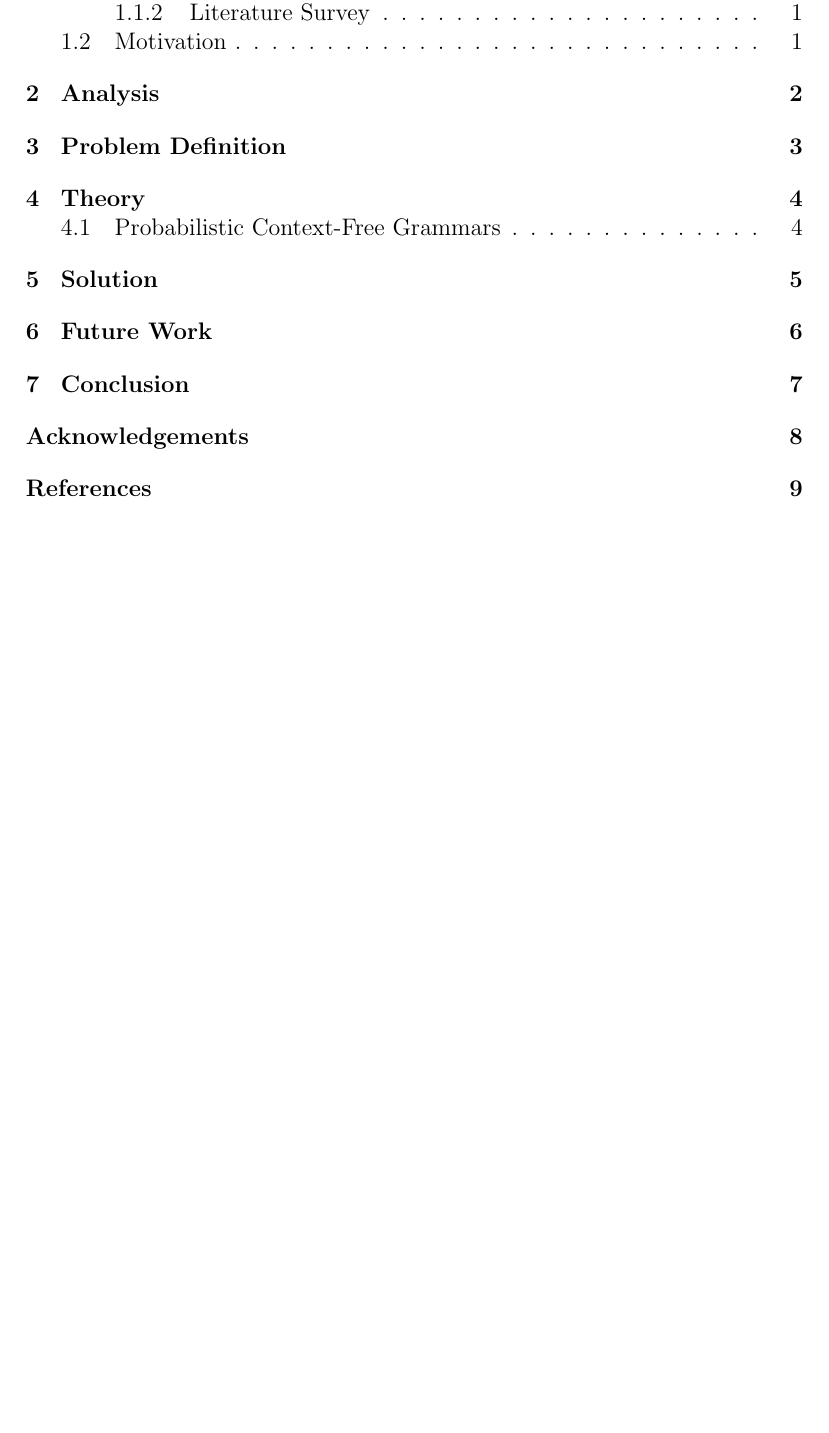
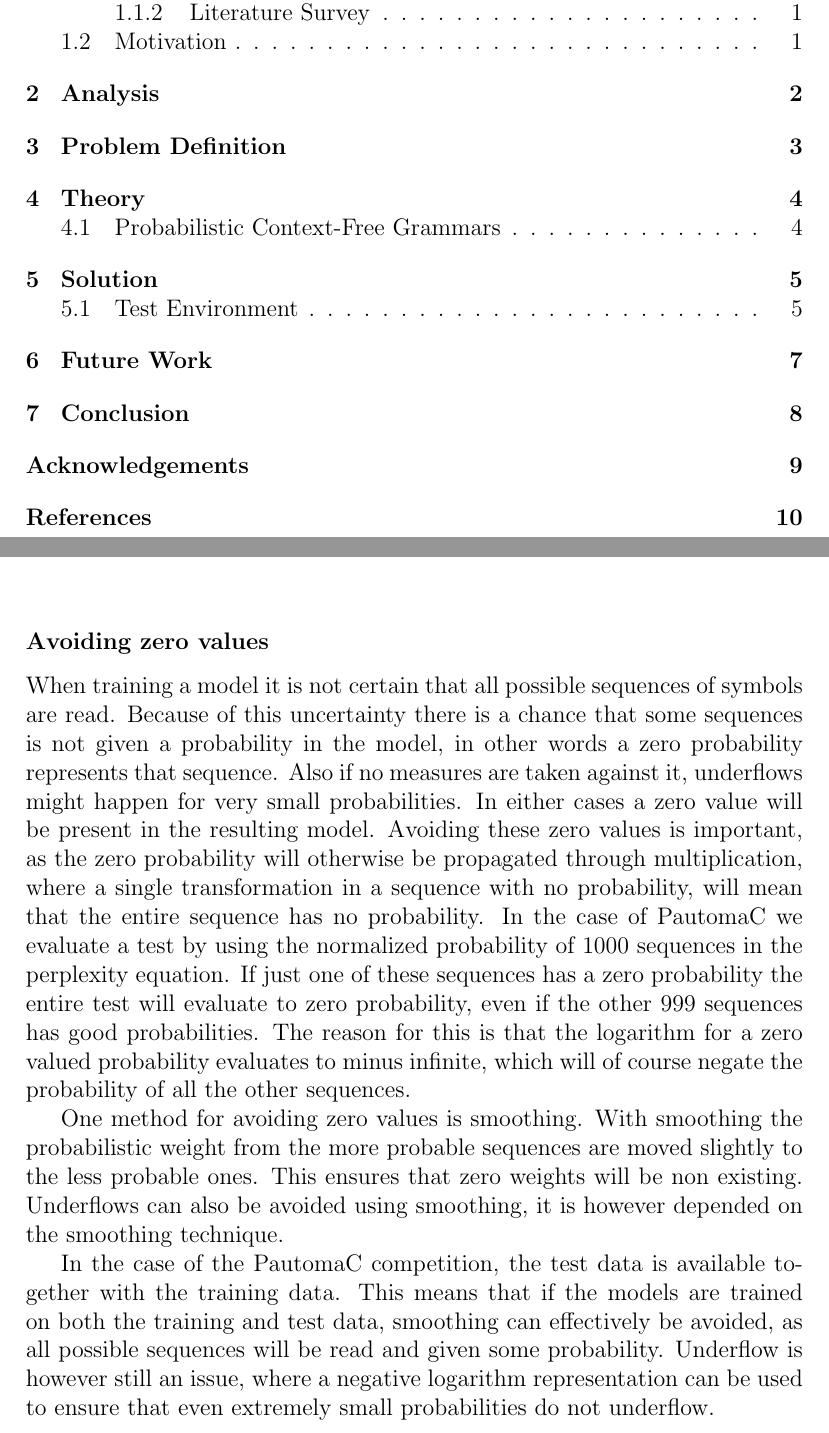
Before and after one commit to kentmc/P7-Machine-Intelligence, a LaTeX thesis (Report/report.tex, which reads Report/content/Analysis/avoidzero.tex): part of page 4 of 14 before the commit and two parts of pages 4 and 7 of 15 after it, the two joined at a grey line, cut so that both start at the same text, the shorter picture padded with empty space. Compiled offline with pdfLaTeX.

Commit message:
added section talking about avoiding zero values

```diff
--- /dev/null
+++ b/Report/content/Analysis/avoidzero.tex
@@ -0,0 +1,9 @@
+\subsubsection{Avoiding zero values}
+
+When training a model it is not certain that all possible sequences of symbols are read. Because of this uncertainty there is a chance that some sequences is not given a probability in the model, in other words a zero probability represents that sequence. Also if no measures are taken against it, underflows might happen for very small probabilities. In either cases a zero value will be present in the resulting model. Avoiding these zero values is important, as the zero probability will otherwise be propagated through multiplication, where a single transformation in a sequence with no probability, will mean that the entire sequence has no probability. In the case of PautomaC we evaluate a test by using the normalized probability of 1000 sequences in the perplexity equation. If just one of these sequences has a zero probability the entire test will evaluate to zero probability, even if the other 999 sequences has good probabilities. The reason for this is that the logarithm for a zero valued probability evaluates to minus infinite, which will of course negate the probability of all the other sequences.
+
+
+One method for avoiding zero values is smoothing. With smoothing the probabilistic weight from the more probable sequences are moved slightly to the less probable ones. This ensures that zero weights will be non existing. Underflows can also be avoided using smoothing, it is however depended on the smoothing technique.
+
+
+In the case of the PautomaC competition, the test data is available together with the training data. This means that if the models are trained on both the training and test data, smoothing can effectively be avoided, as all possible sequences will be read and given some probability. Underflow is however still an issue, where a negative logarithm representation can be used to ensure that even extremely small probabilities do not underflow.
```
Also changed, not shown: Report/content/Analysis/Analysis.tex (+2 -0 lines), Report/content/content.tex (+2 -0 lines).
